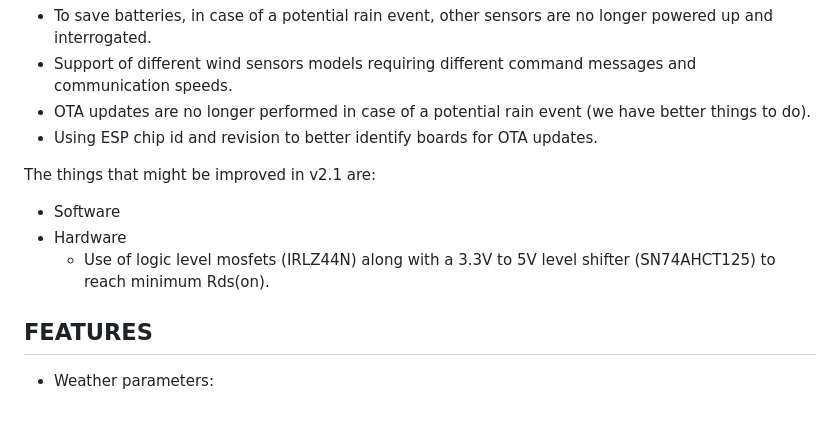
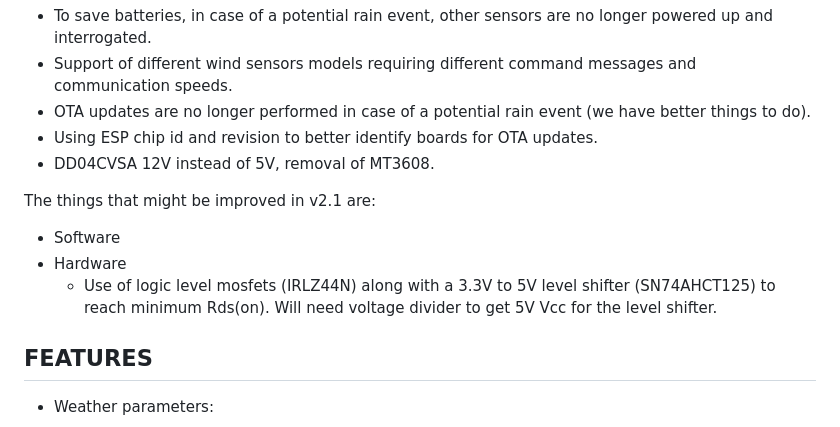
Before and after one commit to switux/AstroWeatherStation, a Markdown page: README.md, the part around the change. Rendered like a GitHub page.

```diff
--- a/README.md
+++ b/README.md
@@ -22,12 +22,13 @@ Improvements:
   - Support of different wind sensors models requiring different command messages and communication speeds.
   - OTA updates are no longer performed in case of a potential rain event (we have better things to do).
   - Using ESP chip id and revision to better identify boards for OTA updates.
+  - DD04CVSA 12V instead of 5V, removal of MT3608.
 
 The things that might be improved in v2.1 are:
 
   - Software
   - Hardware
-    - Use of logic level mosfets (IRLZ44N) along with a 3.3V to 5V level shifter (SN74AHCT125) to reach minimum Rds(on).
+    - Use of logic level mosfets (IRLZ44N) along with a 3.3V to 5V level shifter (SN74AHCT125) to reach minimum Rds(on). Will need voltage divider to get 5V Vcc for the level shifter.
 
 ## FEATURES
 
```
